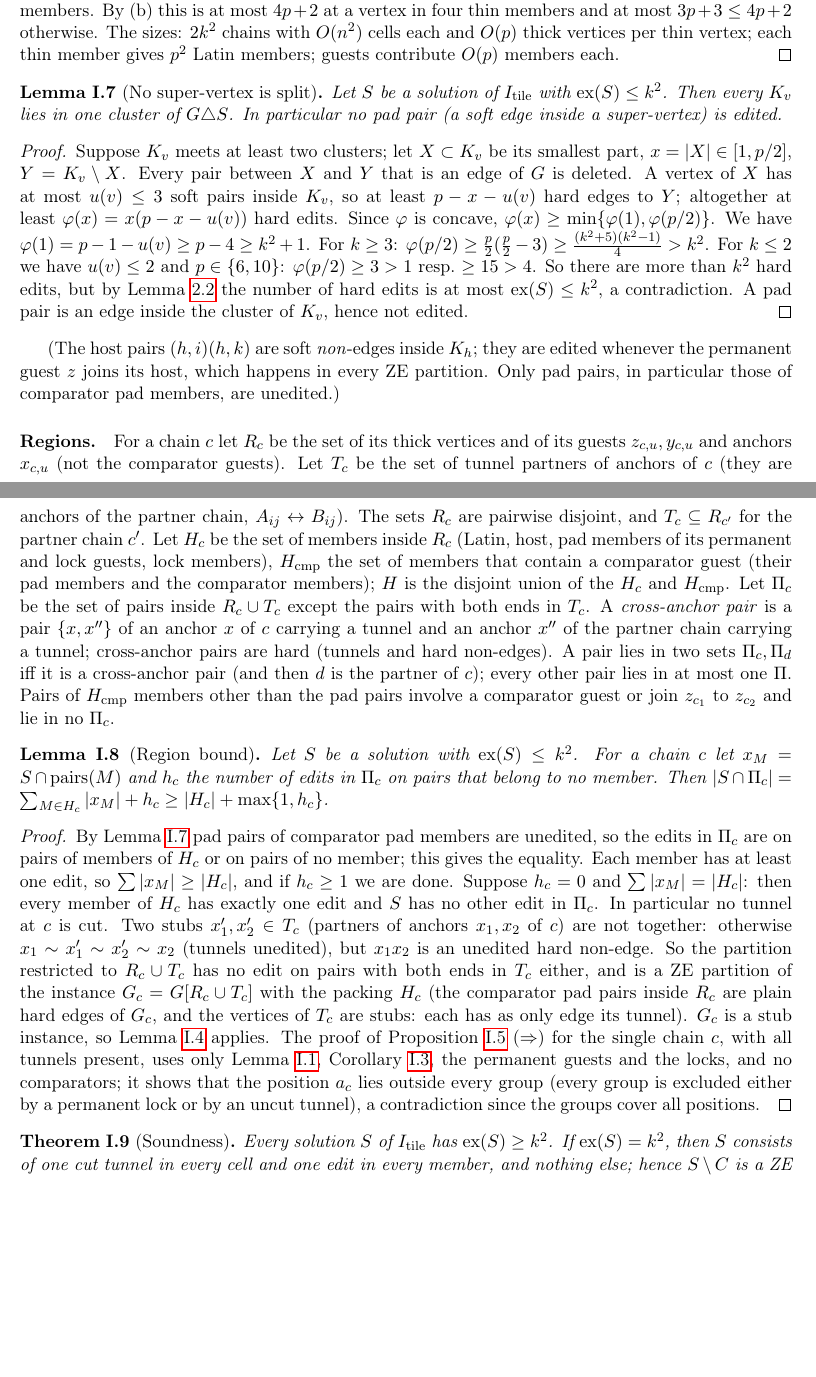
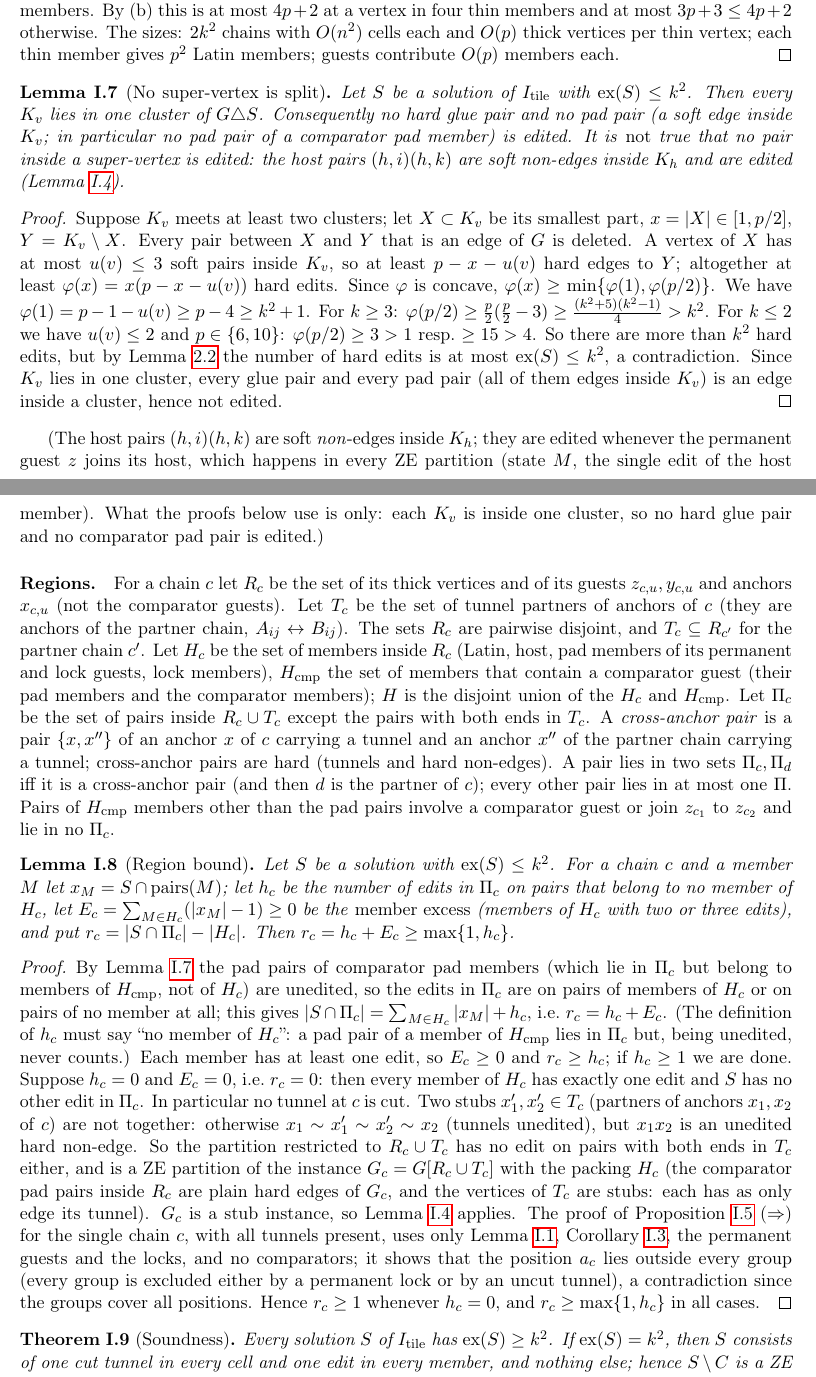
Before and after one commit to vinhqdang/correlation_clustering, a LaTeX paper (paper2_p3_interaction/paper/main.tex, which reads paper2_p3_interaction/paper/sections/app_hardness.tex): two parts of pages 83 and 84 of 88 before the commit and two parts of pages 83 and 84 of 89 after it, joined at a grey line, cut so that both start at the same text, the shorter picture padded with empty space. Compiled offline with pdfLaTeX.

```diff
--- a/paper2_p3_interaction/paper/sections/app_hardness.tex
+++ b/paper2_p3_interaction/paper/sections/app_hardness.tex
@@ -126,20 +126,20 @@
 \end{proof}
 
 \begin{lemma}[No super-vertex is split]\label{lem:hsplit}
-Let $S$ be a solution of $I_{\mathrm{tile}}$ with $\mathrm{ex}(S)\le k^2$. Then every $K_v$ lies in one cluster of $G\sd S$. In particular no pad pair (a soft edge inside a super-vertex) is edited.
+Let $S$ be a solution of $I_{\mathrm{tile}}$ with $\mathrm{ex}(S)\le k^2$. Then every $K_v$ lies in one cluster of $G\sd S$. Consequently no hard glue pair and no pad pair (a soft edge inside $K_v$; in particular no pad pair of a comparator pad member) is edited. It is \emph{not} true that no pair inside a super-vertex is edited: the host pairs $(h,i)(h,k)$ are soft non-edges inside $K_h$ and are edited (Lemma~\ref{lem:hblow}).
 \end{lemma}
 \begin{proof}
-Suppose $K_v$ meets at least two clusters; let $X\subset K_v$ be its smallest part, $x=|X|\in[1,p/2]$, $Y=K_v\setminus X$. Every pair between $X$ and $Y$ that is an edge of $G$ is deleted. A vertex of $X$ has at most $u(v)\le3$ soft pairs inside $K_v$, so at least $p-x-u(v)$ hard edges to $Y$; altogether at least $\varphi(x)=x(p-x-u(v))$ hard edits. Since $\varphi$ is concave, $\varphi(x)\ge\min\{\varphi(1),\varphi(p/2)\}$. We have $\varphi(1)=p-1-u(v)\ge p-4\ge k^2+1$. For $k\ge3$: $\varphi(p/2)\ge\frac p2(\frac p2-3)\ge\frac{(k^2+5)(k^2-1)}4>k^2$. For $k\le2$ we have $u(v)\le2$ and $p\in\{6,10\}$: $\varphi(p/2)\ge3>1$ resp.\ $\ge15>4$. So there are more than $k^2$ hard edits, but by Lemma~\ref{lem:decomp} the number of hard edits is at most $\mathrm{ex}(S)\le k^2$, a contradiction. A pad pair is an edge inside the cluster of $K_v$, hence not edited.
+Suppose $K_v$ meets at least two clusters; let $X\subset K_v$ be its smallest part, $x=|X|\in[1,p/2]$, $Y=K_v\setminus X$. Every pair between $X$ and $Y$ that is an edge of $G$ is deleted. A vertex of $X$ has at most $u(v)\le3$ soft pairs inside $K_v$, so at least $p-x-u(v)$ hard edges to $Y$; altogether at least $\varphi(x)=x(p-x-u(v))$ hard edits. Since $\varphi$ is concave, $\varphi(x)\ge\min\{\varphi(1),\varphi(p/2)\}$. We have $\varphi(1)=p-1-u(v)\ge p-4\ge k^2+1$. For $k\ge3$: $\varphi(p/2)\ge\frac p2(\frac p2-3)\ge\frac{(k^2+5)(k^2-1)}4>k^2$. For $k\le2$ we have $u(v)\le2$ and $p\in\{6,10\}$: $\varphi(p/2)\ge3>1$ resp.\ $\ge15>4$. So there are more than $k^2$ hard edits, but by Lemma~\ref{lem:decomp} the number of hard edits is at most $\mathrm{ex}(S)\le k^2$, a contradiction. Since $K_v$ lies in one cluster, every glue pair and every pad pair (all of them edges inside $K_v$) is an edge inside a cluster, hence not edited.
 \end{proof}
-(The host pairs $(h,i)(h,k)$ are soft \emph{non}-edges inside $K_h$; they are edited whenever the permanent guest $z$ joins its host, which happens in every ZE partition. Only pad pairs, in particular those of comparator pad members, are unedited.)
+(The host pairs $(h,i)(h,k)$ are soft \emph{non}-edges inside $K_h$; they are edited whenever the permanent guest $z$ joins its host, which happens in every ZE partition (state $M$, the single edit of the host member). What the proofs below use is only: each $K_v$ is inside one cluster, so no hard glue pair and no comparator pad pair is edited.)
 
 \paragraph{Regions.} For a chain $c$ let $R_c$ be the set of its thick vertices and of its guests $z_{c,u},y_{c,u}$ and anchors $x_{c,u}$ (not the comparator guests). Let $T_c$ be the set of tunnel partners of anchors of $c$ (they are anchors of the partner chain, $A_{ij}\leftrightarrow B_{ij}$). The sets $R_c$ are pairwise disjoint, and $T_c\subseteq R_{c'}$ for the partner chain $c'$. Let $H_c$ be the set of members inside $R_c$ (Latin, host, pad members of its permanent and lock guests, lock members), $H_{\mathrm{cmp}}$ the set of members that contain a comparator guest (their pad members and the comparator members); $H$ is the disjoint union of the $H_c$ and $H_{\mathrm{cmp}}$. Let $\Pi_c$ be the set of pairs inside $R_c\cup T_c$ except the pairs with both ends in $T_c$. A \emph{cross-anchor pair} is a pair $\{x,x''\}$ of an anchor $x$ of $c$ carrying a tunnel and an anchor $x''$ of the partner chain carrying a tunnel; cross-anchor pairs are hard (tunnels and hard non-edges). A pair lies in two sets $\Pi_c,\Pi_{d}$ iff it is a cross-anchor pair (and then $d$ is the partner of $c$); every other pair lies in at most one $\Pi$. Pairs of $H_{\mathrm{cmp}}$ members other than the pad pairs involve a comparator guest or join $z_{c_1}$ to $z_{c_2}$ and lie in no $\Pi_c$.
 
 \begin{lemma}[Region bound]\label{lem:hregion}
-Let $S$ be a solution with $\mathrm{ex}(S)\le k^2$. For a chain $c$ let $x_M=S\cap\mathrm{pairs}(M)$ and $h_c$ the number of edits in $\Pi_c$ on pairs that belong to no member. Then $|S\cap\Pi_c|=\sum_{M\in H_c}|x_M|+h_c\ge|H_c|+\max\{1,h_c\}$.
+Let $S$ be a solution with $\mathrm{ex}(S)\le k^2$. For a chain $c$ and a member $M$ let $x_M=S\cap\mathrm{pairs}(M)$; let $h_c$ be the number of edits in $\Pi_c$ on pairs that belong to no member of $H_c$, let $E_c=\sum_{M\in H_c}(|x_M|-1)\ge0$ be the \emph{member excess} (members of $H_c$ with two or three edits), and put $r_c=|S\cap\Pi_c|-|H_c|$. Then $r_c=h_c+E_c\ge\max\{1,h_c\}$.
 \end{lemma}
 \begin{proof}
-By Lemma~\ref{lem:hsplit} pad pairs of comparator pad members are unedited, so the edits in $\Pi_c$ are on pairs of members of $H_c$ or on pairs of no member; this gives the equality. Each member has at least one edit, so $\sum|x_M|\ge|H_c|$, and if $h_c\ge1$ we are done. Suppose $h_c=0$ and $\sum|x_M|=|H_c|$: then every member of $H_c$ has exactly one edit and $S$ has no other edit in $\Pi_c$. In particular no tunnel at $c$ is cut. Two stubs $x_1',x_2'\in T_c$ (partners of anchors $x_1,x_2$ of $c$) are not together: otherwise $x_1\sim x_1'\sim x_2'\sim x_2$ (tunnels unedited), but $x_1x_2$ is an unedited hard non-edge. So the partition restricted to $R_c\cup T_c$ has no edit on pairs with both ends in $T_c$ either, and is a ZE partition of the instance $G_c=G[R_c\cup T_c]$ with the packing $H_c$ (the comparator pad pairs inside $R_c$ are plain hard edges of $G_c$, and the vertices of $T_c$ are stubs: each has as only edge its tunnel). $G_c$ is a stub instance, so Lemma~\ref{lem:hblow} applies. The proof of Proposition~\ref{prop:hTR} ($\Rightarrow$) for the single chain $c$, with all tunnels present, uses only Lemma~\ref{lem:hchain}, Corollary~\ref{cor:hforb}, the permanent guests and the locks, and no comparators; it shows that the position $a_c$ lies outside every group (every group is excluded either by a permanent lock or by an uncut tunnel), a contradiction since the groups cover all positions.
+By Lemma~\ref{lem:hsplit} the pad pairs of comparator pad members (which lie in $\Pi_c$ but belong to members of $H_{\mathrm{cmp}}$, not of $H_c$) are unedited, so the edits in $\Pi_c$ are on pairs of members of $H_c$ or on pairs of no member at all; this gives $|S\cap\Pi_c|=\sum_{M\in H_c}|x_M|+h_c$, i.e.\ $r_c=h_c+E_c$. (The definition of $h_c$ must say ``no member of $H_c$'': a pad pair of a member of $H_{\mathrm{cmp}}$ lies in $\Pi_c$ but, being unedited, never counts.) Each member has at least one edit, so $E_c\ge0$ and $r_c\ge h_c$; if $h_c\ge1$ we are done. Suppose $h_c=0$ and $E_c=0$, i.e.\ $r_c=0$: then every member of $H_c$ has exactly one edit and $S$ has no other edit in $\Pi_c$. In particular no tunnel at $c$ is cut. Two stubs $x_1',x_2'\in T_c$ (partners of anchors $x_1,x_2$ of $c$) are not together: otherwise $x_1\sim x_1'\sim x_2'\sim x_2$ (tunnels unedited), but $x_1x_2$ is an unedited hard non-edge. So the partition restricted to $R_c\cup T_c$ has no edit on pairs with both ends in $T_c$ either, and is a ZE partition of the instance $G_c=G[R_c\cup T_c]$ with the packing $H_c$ (the comparator pad pairs inside $R_c$ are plain hard edges of $G_c$, and the vertices of $T_c$ are stubs: each has as only edge its tunnel). $G_c$ is a stub instance, so Lemma~\ref{lem:hblow} applies. The proof of Proposition~\ref{prop:hTR} ($\Rightarrow$) for the single chain $c$, with all tunnels present, uses only Lemma~\ref{lem:hchain}, Corollary~\ref{cor:hforb}, the permanent guests and the locks, and no comparators; it shows that the position $a_c$ lies outside every group (every group is excluded either by a permanent lock or by an uncut tunnel), a contradiction since the groups cover all positions. Hence $r_c\ge1$ whenever $h_c=0$, and $r_c\ge\max\{1,h_c\}$ in all cases.
 \end{proof}
 
 \begin{theorem}[Soundness]\label{thm:hS}
```
Also changed, not shown: paper2_p3_interaction/lean/P3Proofs/lakefile.toml (added, +17 -0 lines), 9 other files.
